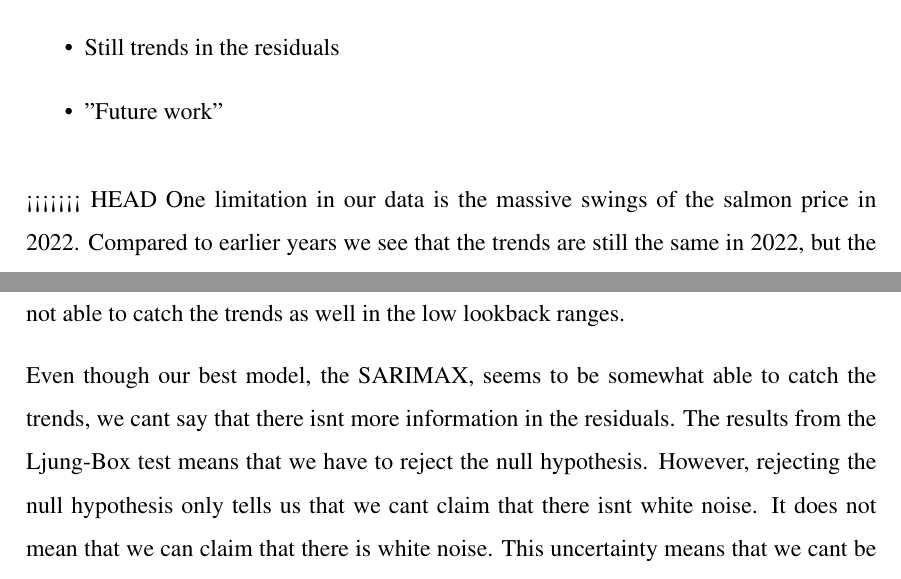
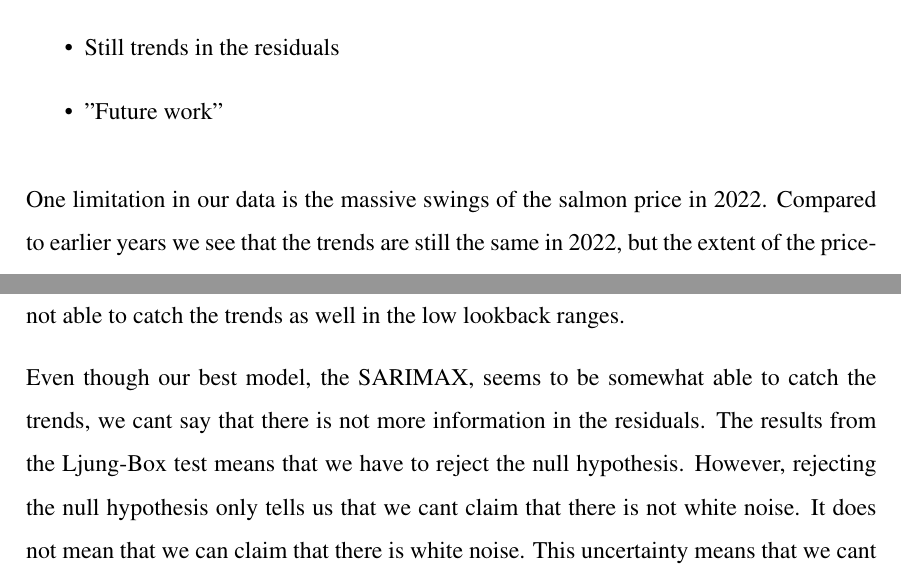
Before and after one commit to BachelorLaks/bachelor2023, a LaTeX document (main.tex, which reads Sections/Results and discussion.tex): two parts of page 51 of 59, joined at a grey line, cut so that both start at the same text. Compiled offline with pdfLaTeX.

Commit message:
skrivefeil

```diff
--- a/Sections/Results and discussion.tex
+++ b/Sections/Results and discussion.tex
@@ -168,14 +168,12 @@ Comparing these predictions we find no discernible difference between the two mo
     \item "Future work"
 \end{itemize}
 
-<<<<<<< HEAD
 One limitation in our data is the massive swings of the salmon price in 2022. Compared to earlier years we see that the trends are still the same in 2022, but the extent of the price-spikes are much larger. This means that actually producing a model that predicts the price in 2022 relatively well would mean that the model is in fact not very good. Good models would have to produce lower highs and higher lows than what was actually the case in 2022.
 
 Given that the NASDAQ gathers it data though sampling form a large range of sales venues each week and by doing so aggregating a good average with little bias over time. This might cause the low lookback LSTM models to be biased in some of its predictions because it looks at this small sample isolated. This can be one the reasons the model is not able to catch the trends as well in the low lookback ranges.
 
-Even though our best model, the SARIMAX, seems to be somewhat able to catch the trends, we cant say that there isnt more information in the residuals. The results from the Ljung-Box test means that we have to reject the null hypothesis. However, rejecting the null hypothesis only tells us that we cant claim that there isnt white noise. It does not mean that we can claim that there is white noise. This uncertainty means that we cant be sure how much of the price fluctuations are explained by the model and how much is left in the residuals.
+Even though our best model, the SARIMAX, seems to be somewhat able to catch the trends, we cant say that there is not more information in the residuals. The results from the Ljung-Box test means that we have to reject the null hypothesis. However, rejecting the null hypothesis only tells us that we cant claim that there is not white noise. It does not mean that we can claim that there is white noise. This uncertainty means that we cant be sure how much of the price fluctuations are explained by the model and how much is left in the residuals.
 
 
-=======
 \subsection{General discussion}
 The salmon price is a volatile commodity, and the interval we are using as a test set is no exception. This is illustrated great in figure \ref{fig:SARIMA-SARIMAX_no_train} where the actual price is peaking outside of the 95\% CI. This shows just how difficult it is for the model to predict the actual price. In order to succeed in predicting such a steep climb in price with certainty the model would have to capture a much larger portion of the factors that go into determining the actual price.
```
Also changed, not shown: Sections/Results and discussion.tex (1 more changed lines).
